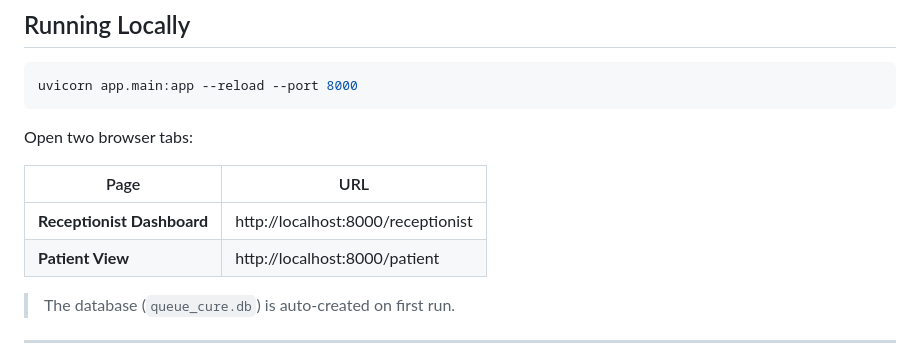
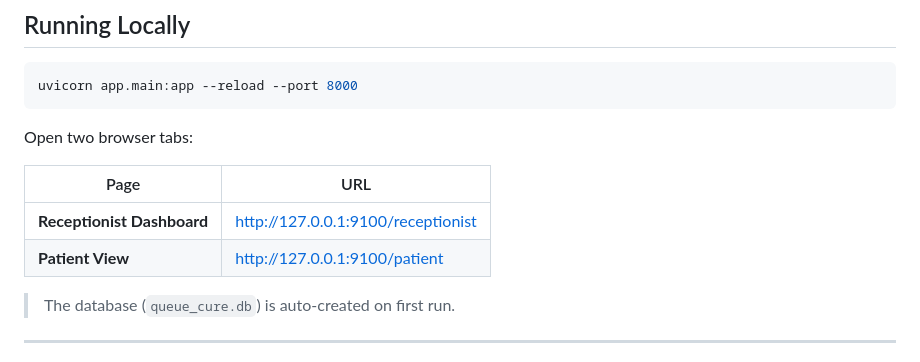
Before and after one commit to sonaji94/queue-cure-26, a Markdown page: README.md, the part around the change. GitHub-like rendering.

Commit message:
Update local URLs in README for dashboard access

```diff
--- a/README.md
+++ b/README.md
@@ -257,8 +257,8 @@ Open two browser tabs:
 
 | Page | URL |
 |------|-----|
-| **Receptionist Dashboard** | http://localhost:8000/receptionist |
-| **Patient View** | http://localhost:8000/patient |
+| **Receptionist Dashboard** | http://127.0.0.1:9100/receptionist |
+| **Patient View** | http://127.0.0.1:9100/patient |
 
 > The database (`queue_cure.db`) is auto-created on first run.
 
```
